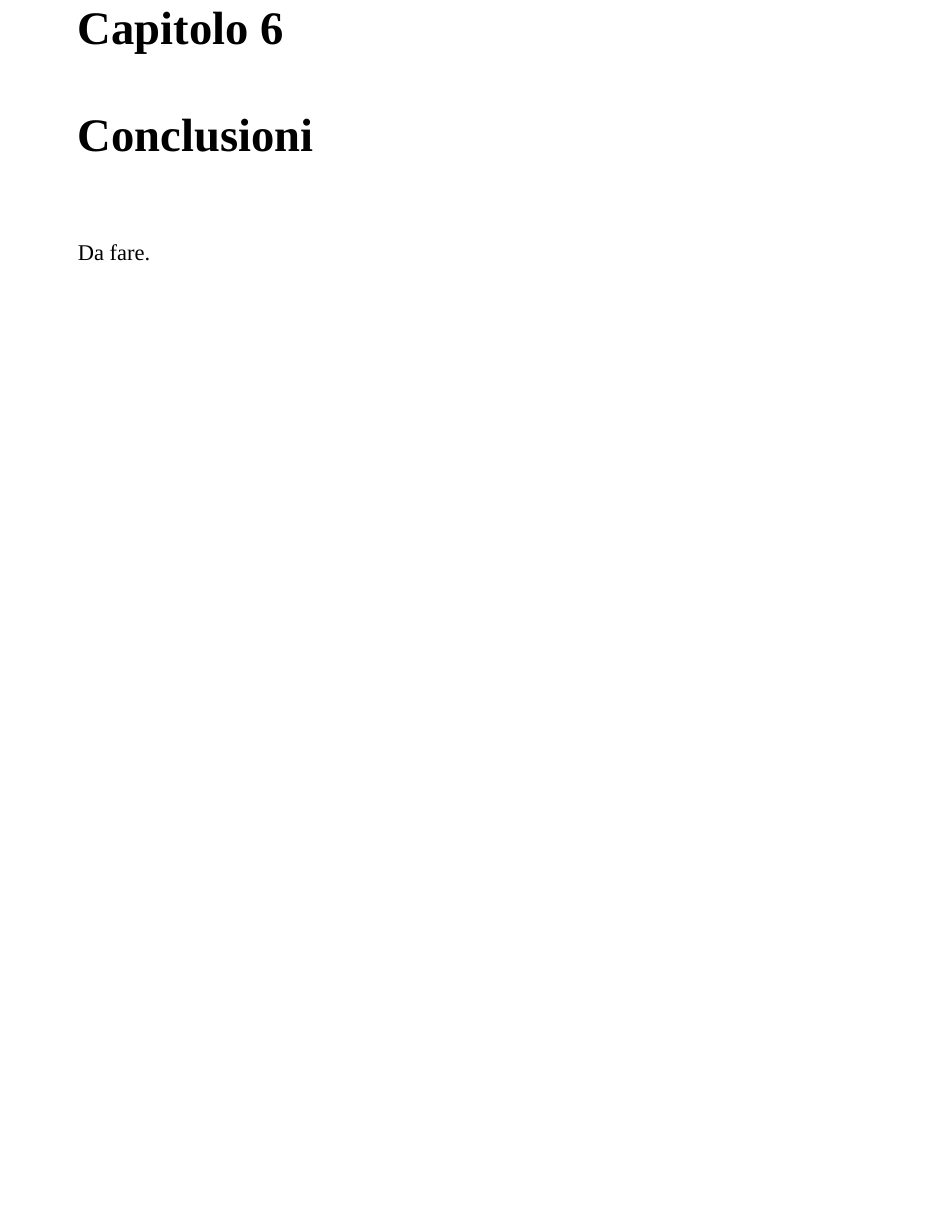
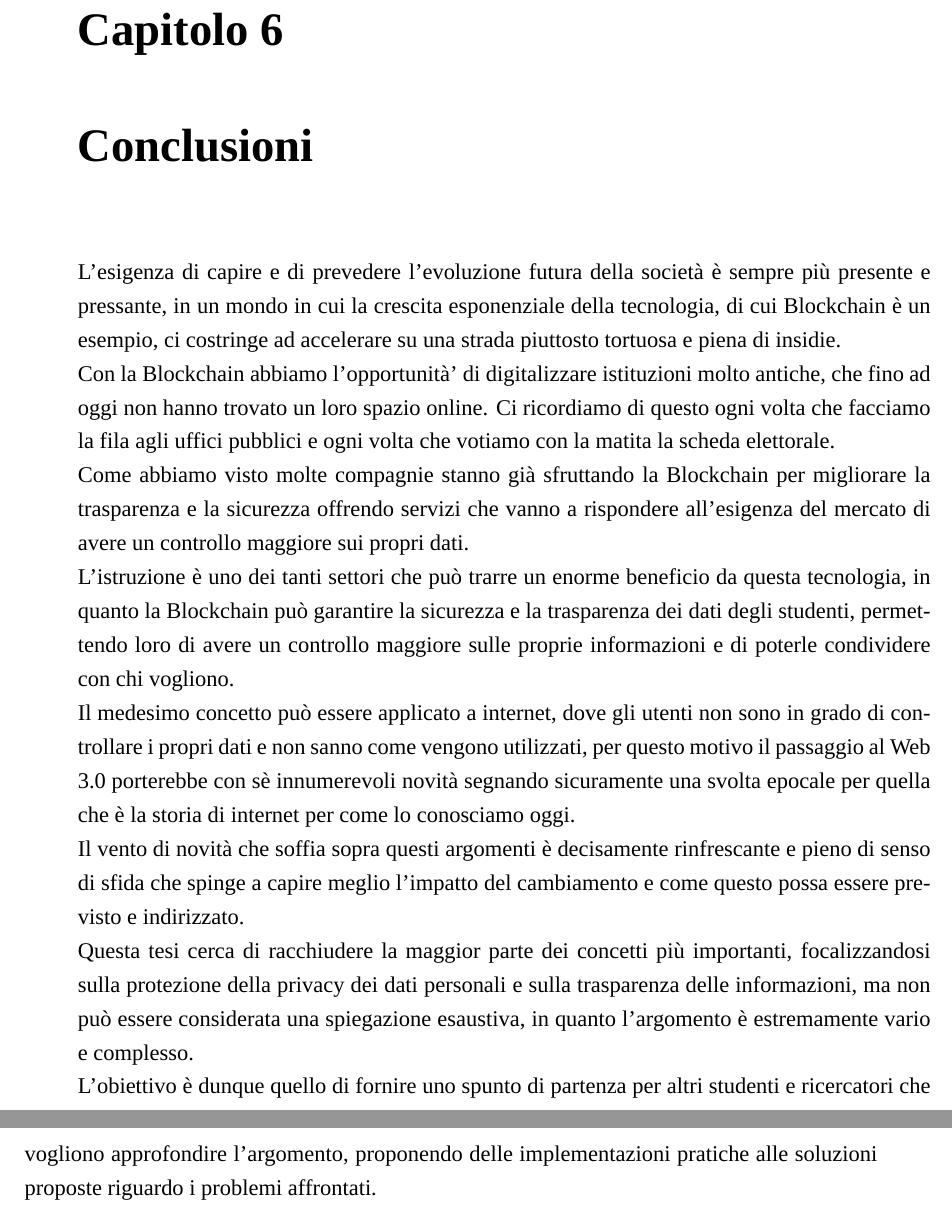
Before and after one commit to lvdoviko/TESI-BLOCKCHAIN, a LaTeX thesis (main.tex, which reads Capitoli/Conclusioni.tex): part of page 45 of 48 before the commit and two parts of pages 45 and 46 of 48 after it, the two joined at a grey line, cut so that both start at the same text, the shorter picture padded with empty space. Compiled offline with XeLaTeX; a missing font is replaced by an installed copy or a similar font.

Commit message:
aggiunta delle conclusioni

```diff
--- a/Capitoli/Conclusioni.tex
+++ b/Capitoli/Conclusioni.tex
@@ -1,2 +1,12 @@
 \chapter{Conclusioni}
-Da fare.
+L'esigenza di capire e di prevedere l'evoluzione futura della società è sempre più presente e pressante,
+in un mondo in cui la crescita esponenziale della tecnologia, di cui Blockchain è un esempio, ci costringe ad accelerare su una strada piuttosto tortuosa e piena di insidie.
+\\Con la Blockchain abbiamo l'opportunità' di digitalizzare istituzioni molto antiche, che fino ad oggi non hanno trovato un loro spazio online.
+Ci ricordiamo di questo ogni volta che facciamo la fila agli uffici pubblici e ogni volta che votiamo con la matita la scheda elettorale.
+\\Come abbiamo visto molte compagnie stanno già sfruttando la Blockchain per migliorare la trasparenza e la sicurezza offrendo servizi che vanno a rispondere all'esigenza del mercato di avere un controllo maggiore sui propri dati.
+\\L'istruzione è uno dei tanti settori che può trarre un enorme beneficio da questa tecnologia, in quanto la Blockchain può garantire la sicurezza e la trasparenza dei dati degli studenti, permettendo loro di avere un controllo maggiore sulle proprie informazioni e di poterle condividere con chi vogliono.
+\\Il medesimo concetto può essere applicato a internet, dove gli utenti non sono in grado di controllare i propri dati e non sanno come vengono utilizzati, per questo motivo il passaggio al Web 3.0 porterebbe con sè innumerevoli novità segnando sicuramente una svolta epocale per quella che è la storia di internet per come lo conosciamo oggi.
+\\Il vento di novità che soffia sopra questi argomenti è decisamente rinfrescante e pieno di senso di sfida che spinge a capire meglio l'impatto del cambiamento e come questo possa essere previsto e indirizzato.
+\\Questa tesi cerca di racchiudere la maggior parte dei concetti più importanti, focalizzandosi sulla protezione della privacy dei dati personali e sulla trasparenza delle informazioni,
+ma non può essere considerata una spiegazione esaustiva, in quanto l'argomento è estremamente vario e complesso.
+\\L'obiettivo è dunque quello di fornire uno spunto di partenza per altri studenti e ricercatori che vogliono approfondire l'argomento, proponendo delle implementazioni pratiche alle soluzioni proposte riguardo i problemi affrontati.
```
Also changed, not shown: Capitoli/dedica.tex (+3 -2 lines), main.pdf, 4 other files.
